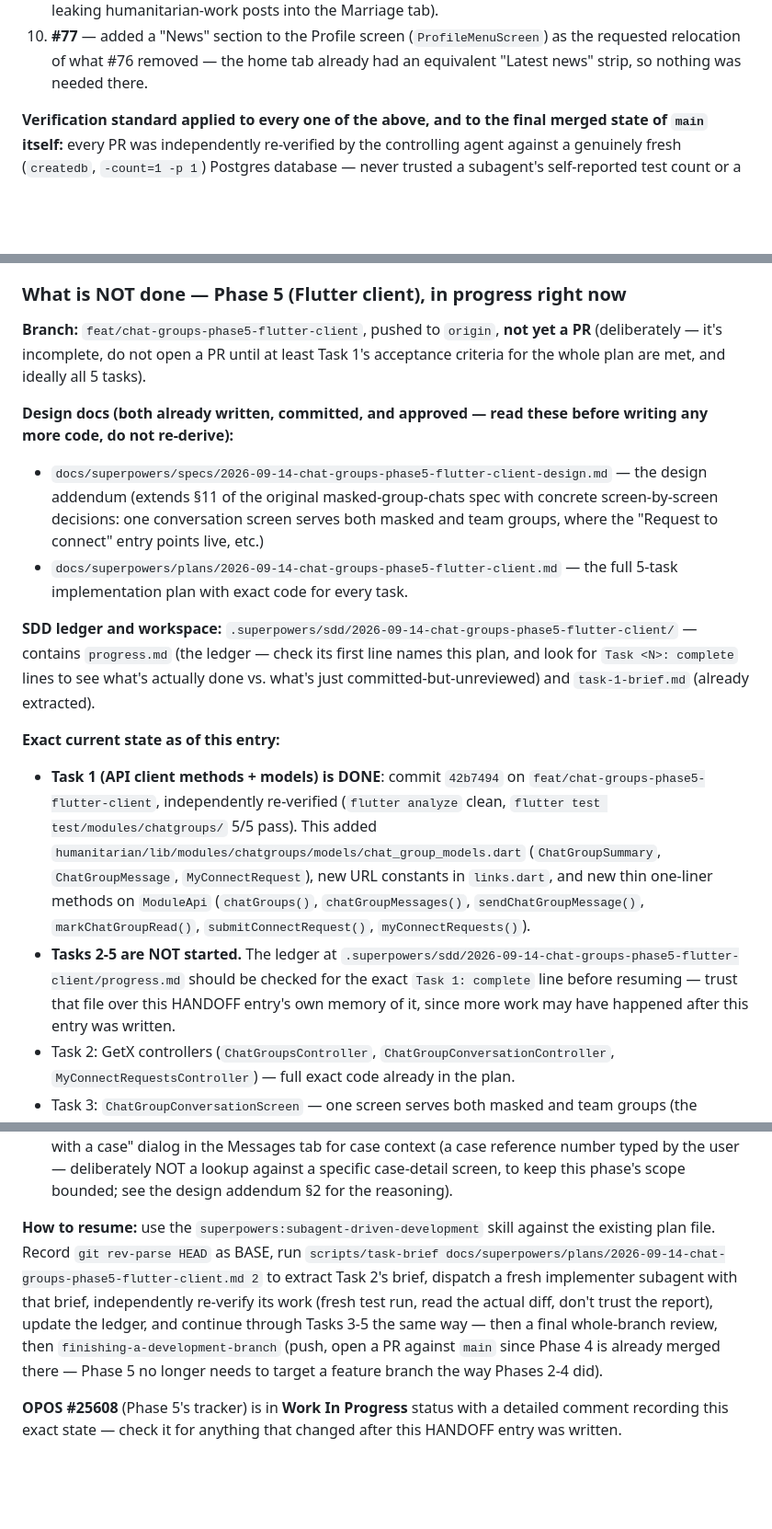
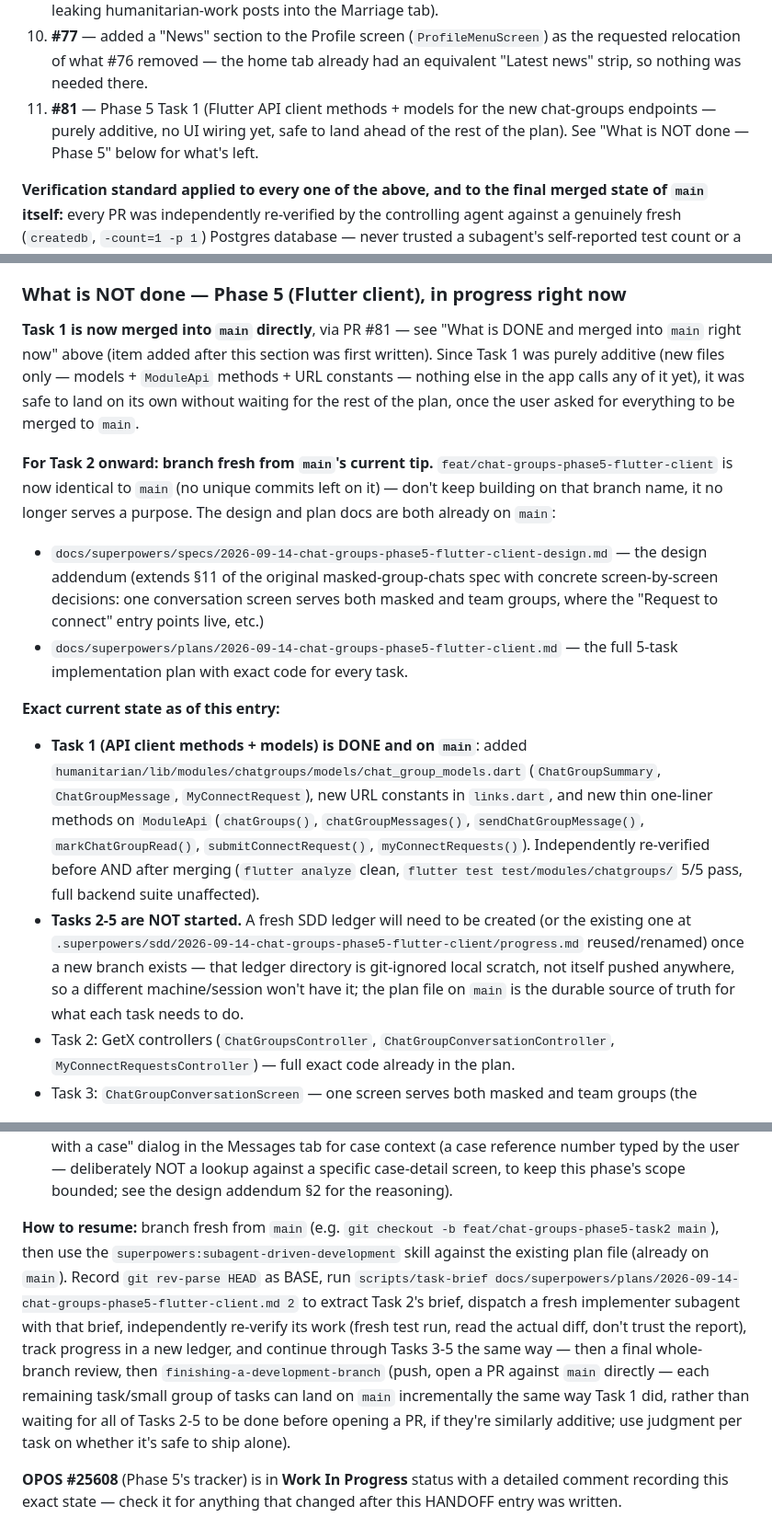
Before and after one commit to IamSizar/go_donation, a Markdown page: HANDOFF.md, 3 parts joined by grey strips. Shown at 92% size. Drawn GitHub-style; blank space fills up the shorter version.

Commit message:
docs(handoff): record Phase 5 Task 1's merge to main (PR #81)
Co-Authored-By: Claude Sonnet 5 <noreply@anthropic.com>

```diff
--- a/HANDOFF.md
+++ b/HANDOFF.md
@@ -24,6 +24,7 @@ Nine PRs from this session are merged into `main`, in this order (verify with `g
 8. **#75** — OPOS #25612: replaced the single-weight, unlicensed `Kurdfont.ttf` with `NotoKufiArabic[wght].ttf` (OFL-licensed variable font, weights 300/400/600).
 9. **#76** — marriage hub screen no longer shows the general humanitarian news/activities feed (was leaking humanitarian-work posts into the Marriage tab).
 10. **#77** — added a "News" section to the Profile screen (`ProfileMenuScreen`) as the requested relocation of what #76 removed — the home tab already had an equivalent "Latest news" strip, so nothing was needed there.
+11. **#81** — Phase 5 Task 1 (Flutter API client methods + models for the new chat-groups endpoints — purely additive, no UI wiring yet, safe to land ahead of the rest of the plan). See "What is NOT done — Phase 5" below for what's left.
 
 **Verification standard applied to every one of the above, and to the final merged state of `main` itself:** every PR was independently re-verified by the controlling agent against a genuinely fresh (`createdb`, `-count=1 -p 1`) Postgres database — never trusted a subagent's self-reported test count or a single green run. `main` itself, AFTER all nine merges, was re-checked out fresh and re-verified one final time: `go build ./...` clean, `go vet ./...` clean, `gofmt -l` shows only one pre-existing unrelated file (`internal/handlers/admin_edit_user_profile.go`, untouched by any of this session's work), full backend suite **22/22 packages green, zero failures**, `flutter analyze` clean (6 pre-existing unrelated info-level notices), admin-web `tsc --noEmit` + `npm run build` clean.
 
@@ -42,23 +43,21 @@ PR #71 (Phase 1) was **squash-merged** into `main` as a single commit. Every oth
 
 ### What is NOT done — Phase 5 (Flutter client), in progress right now
 
-**Branch:** `feat/chat-groups-phase5-flutter-client`, pushed to `origin`, **not yet a PR** (deliberately — it's incomplete, do not open a PR until at least Task 1's acceptance criteria for the whole plan are met, and ideally all 5 tasks).
+**Task 1 is now merged into `main` directly**, via PR #81 — see "What is DONE and merged into `main` right now" above (item added after this section was first written). Since Task 1 was purely additive (new files only — models + `ModuleApi` methods + URL constants — nothing else in the app calls any of it yet), it was safe to land on its own without waiting for the rest of the plan, once the user asked for everything to be merged to `main`.
 
-**Design docs (both already written, committed, and approved — read these before writing any more code, do not re-derive):**
+**For Task 2 onward: branch fresh from `main`'s current tip.** `feat/chat-groups-phase5-flutter-client` is now identical to `main` (no unique commits left on it) — don't keep building on that branch name, it no longer serves a purpose. The design and plan docs are both already on `main`:
 - `docs/superpowers/specs/2026-09-14-chat-groups-phase5-flutter-client-design.md` — the design addendum (extends §11 of the original masked-group-chats spec with concrete screen-by-screen decisions: one conversation screen serves both masked and team groups, where the "Request to connect" entry points live, etc.)
 - `docs/superpowers/plans/2026-09-14-chat-groups-phase5-flutter-client.md` — the full 5-task implementation plan with exact code for every task.
 
-**SDD ledger and workspace:** `.superpowers/sdd/2026-09-14-chat-groups-phase5-flutter-client/` — contains `progress.md` (the ledger — check its first line names this plan, and look for `Task <N>: complete` lines to see what's actually done vs. what's just committed-but-unreviewed) and `task-1-brief.md` (already extracted).
-
 **Exact current state as of this entry:**
-- **Task 1 (API client methods + models) is DONE**: commit `42b7494` on `feat/chat-groups-phase5-flutter-client`, independently re-verified (`flutter analyze` clean, `flutter test test/modules/chatgroups/` 5/5 pass). This added `humanitarian/lib/modules/chatgroups/models/chat_group_models.dart` (`ChatGroupSummary`, `ChatGroupMessage`, `MyConnectRequest`), new URL constants in `links.dart`, and new thin one-liner methods on `ModuleApi` (`chatGroups()`, `chatGroupMessages()`, `sendChatGroupMessage()`, `markChatGroupRead()`, `submitConnectRequest()`, `myConnectRequests()`).
-- **Tasks 2-5 are NOT started.** The ledger at `.superpowers/sdd/2026-09-14-chat-groups-phase5-flutter-client/progress.md` should be checked for the exact `Task 1: complete` line before resuming — trust that file over this HANDOFF entry's own memory of it, since more work may have happened after this entry was written.
+- **Task 1 (API client methods + models) is DONE and on `main`**: added `humanitarian/lib/modules/chatgroups/models/chat_group_models.dart` (`ChatGroupSummary`, `ChatGroupMessage`, `MyConnectRequest`), new URL constants in `links.dart`, and new thin one-liner methods on `ModuleApi` (`chatGroups()`, `chatGroupMessages()`, `sendChatGroupMessage()`, `markChatGroupRead()`, `submitConnectRequest()`, `myConnectRequests()`). Independently re-verified before AND after merging (`flutter analyze` clean, `flutter test test/modules/chatgroups/` 5/5 pass, full backend suite unaffected).
+- **Tasks 2-5 are NOT started.** A fresh SDD ledger will need to be created (or the existing one at `.superpowers/sdd/2026-09-14-chat-groups-phase5-flutter-client/progress.md` reused/renamed) once a new branch exists — that ledger directory is git-ignored local scratch, not itself pushed anywhere, so a different machine/session won't have it; the plan file on `main` is the durable source of truth for what each task needs to do.
 - Task 2: GetX controllers (`ChatGroupsController`, `ChatGroupConversationController`, `MyConnectRequestsController`) — full exact code already in the plan.
 - Task 3: `ChatGroupConversationScreen` — one screen serves both masked and team groups (the backend's `sender_label` already resolves correctly for both; the client never branches on `kind`). Full exact code already in the plan, modeled directly on the existing `ChatConversationScreen`.
 - Task 4: wires "My Connections"/"My Team Groups" sections and a "My Connect Requests" tile into the existing `messages_screen.dart`, plus the new `MyConnectRequestsScreen`.
 - Task 5: the "Request to connect" entry points — a shared bottom-sheet widget, wired into the two spots Phase 4 removed the old chat buttons from (`my_donations_page.dart`, `beneficiary_campaign_donations_screen.dart`) for donation context, plus a new generic "Request help with a case" dialog in the Messages tab for case context (a case reference number typed by the user — deliberately NOT a lookup against a specific case-detail screen, to keep this phase's scope bounded; see the design addendum §2 for the reasoning).
 
-**How to resume:** use the `superpowers:subagent-driven-development` skill against the existing plan file. Record `git rev-parse HEAD` as BASE, run `scripts/task-brief docs/superpowers/plans/2026-09-14-chat-groups-phase5-flutter-client.md 2` to extract Task 2's brief, dispatch a fresh implementer subagent with that brief, independently re-verify its work (fresh test run, read the actual diff, don't trust the report), update the ledger, and continue through Tasks 3-5 the same way — then a final whole-branch review, then `finishing-a-development-branch` (push, open a PR against `main` since Phase 4 is already merged there — Phase 5 no longer needs to target a feature branch the way Phases 2-4 did).
+**How to resume:** branch fresh from `main` (e.g. `git checkout -b feat/chat-groups-phase5-task2 main`), then use the `superpowers:subagent-driven-development` skill against the existing plan file (already on `main`). Record `git rev-parse HEAD` as BASE, run `scripts/task-brief docs/superpowers/plans/2026-09-14-chat-groups-phase5-flutter-client.md 2` to extract Task 2's brief, dispatch a fresh implementer subagent with that brief, independently re-verify its work (fresh test run, read the actual diff, don't trust the report), track progress in a new ledger, and continue through Tasks 3-5 the same way — then a final whole-branch review, then `finishing-a-development-branch` (push, open a PR against `main` directly — each remaining task/small group of tasks can land on `main` incrementally the same way Task 1 did, rather than waiting for all of Tasks 2-5 to be done before opening a PR, if they're similarly additive; use judgment per task on whether it's safe to ship alone).
 
 **OPOS #25608** (Phase 5's tracker) is in **Work In Progress** status with a detailed comment recording this exact state — check it for anything that changed after this HANDOFF entry was written.
 
```
